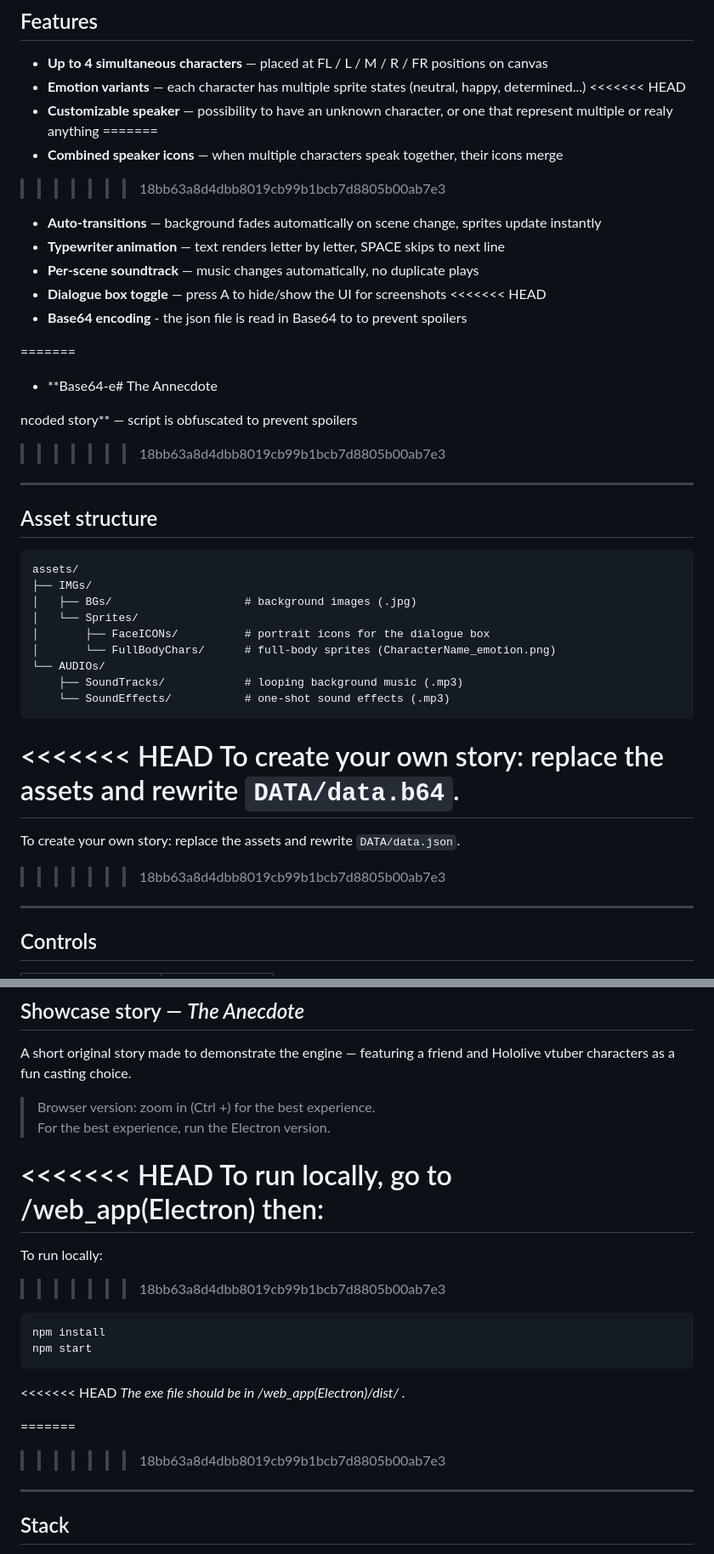
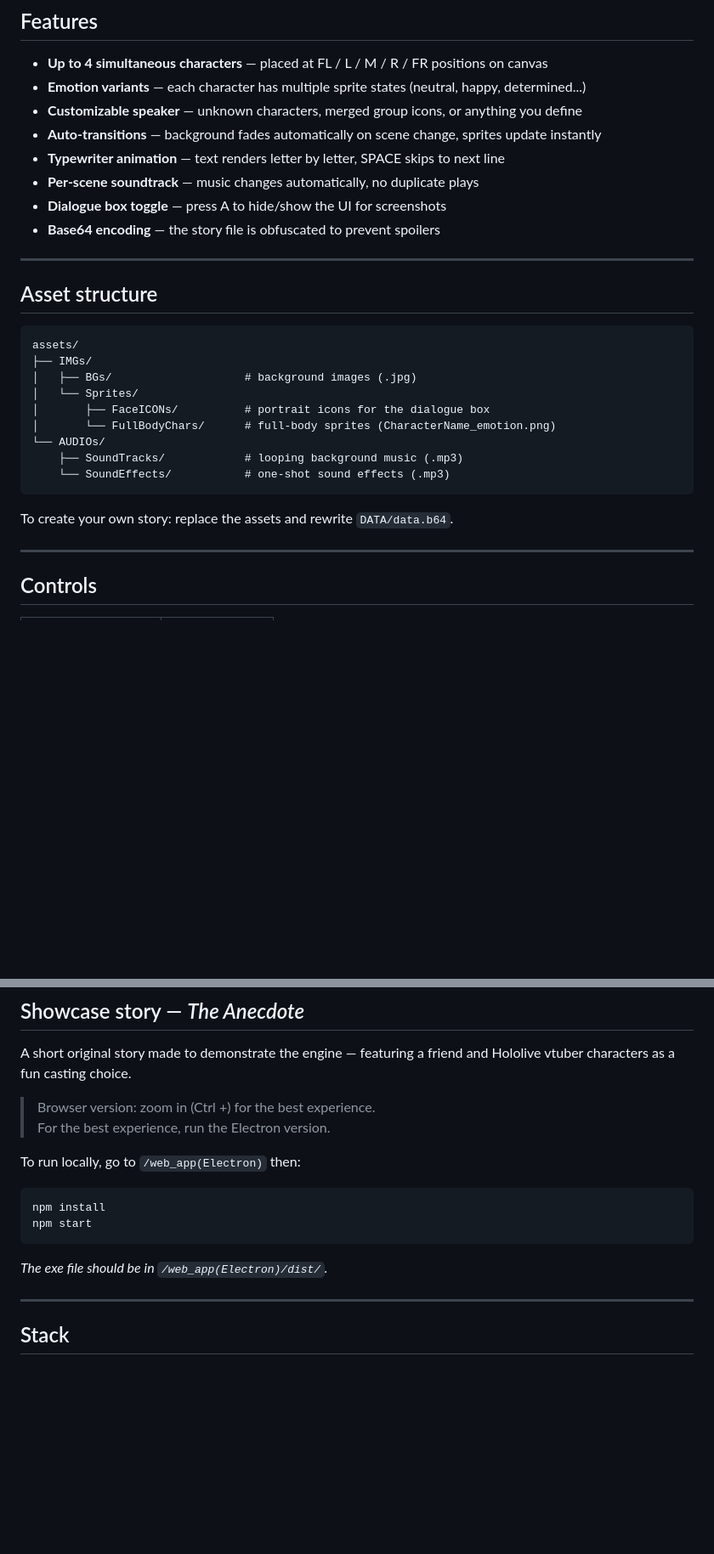
Before and after one commit to SkylePaf/The-Annecdote, a Markdown page: README.md, 2 parts joined by grey strips. Shown at 85% size. Rendered like a GitHub page; blank space fills up the shorter version.

Commit message:
Revise README for improved clarity and formatting
Updated README.md for clarity and consistency.

````diff
--- a/README.md
+++ b/README.md
@@ -67,23 +58,12 @@ Value: ["Background", "Soundtrack", "SpeakerIcon", "Text", "posA", "posB"]
 
 - **Up to 4 simultaneous characters** — placed at FL / L / M / R / FR positions on canvas
 - **Emotion variants** — each character has multiple sprite states (neutral, happy, determined...)
-<<<<<<< HEAD
-- **Customizable speaker** — possibility to have an unknown character, or one that represent multiple or realy anything
-=======
-- **Combined speaker icons** — when multiple characters speak together, their icons merge
->>>>>>> 18bb63a8d4dbb8019cb99b1bcb7d8805b00ab7e3
+- **Customizable speaker** — unknown characters, merged group icons, or anything you define
 - **Auto-transitions** — background fades automatically on scene change, sprites update instantly
 - **Typewriter animation** — text renders letter by letter, SPACE skips to next line
 - **Per-scene soundtrack** — music changes automatically, no duplicate plays
 - **Dialogue box toggle** — press A to hide/show the UI for screenshots
-<<<<<<< HEAD
-- **Base64 encoding** - the json file is read in Base64 to to prevent spoilers
-
-=======
-- **Base64-e# The Annecdote
-
-ncoded story** — script is obfuscated to prevent spoilers
->>>>>>> 18bb63a8d4dbb8019cb99b1bcb7d8805b00ab7e3
+- **Base64 encoding** — the story file is obfuscated to prevent spoilers
 
 ---
 
@@ -101,11 +81,7 @@ assets/
     └── SoundEffects/           # one-shot sound effects (.mp3)
 ```
 
-<<<<<<< HEAD
 To create your own story: replace the assets and rewrite `DATA/data.b64`.
-=======
-To create your own story: replace the assets and rewrite `DATA/data.json`.
->>>>>>> 18bb63a8d4dbb8019cb99b1bcb7d8805b00ab7e3
 
 ---
 
@@ -125,21 +101,14 @@ A short original story made to demonstrate the engine — featuring a friend and
 > Browser version: zoom in (Ctrl +) for the best experience.
 > For the best experience, run the Electron version.
 
-<<<<<<< HEAD
-To run locally, go to /web_app(Electron) then:
-=======
-To run locally:
->>>>>>> 18bb63a8d4dbb8019cb99b1bcb7d8805b00ab7e3
+To run locally, go to `/web_app(Electron)` then:
 ```bash
 npm install
 npm start
 ```
 
-<<<<<<< HEAD
-*The exe file should be in /web_app(Electron)/dist/ .*
+*The exe file should be in `/web_app(Electron)/dist/`.*
 
-=======
->>>>>>> 18bb63a8d4dbb8019cb99b1bcb7d8805b00ab7e3
 ---
 
 ## Stack
````
Also changed, not shown: other parts of README.md (+3 -12 lines).
